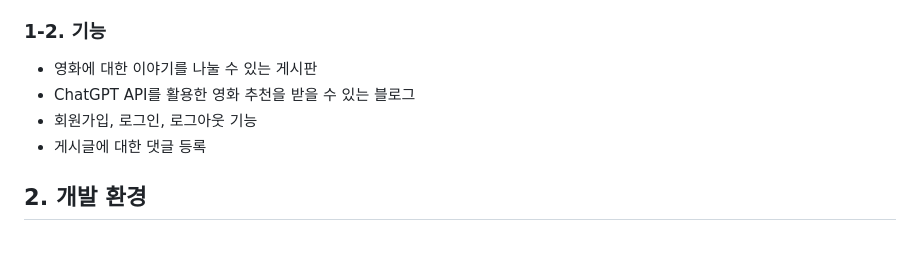
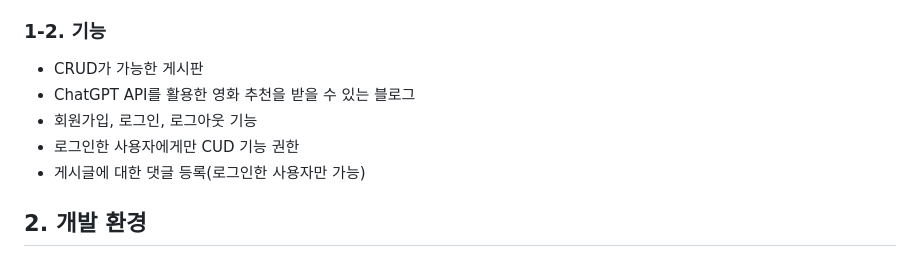
Before and after one commit to jkhwang150/ormi_miniproject_blog, a Markdown page: README.md, the part around the change. Rendered like a GitHub page.

```diff
--- a/README.md
+++ b/README.md
@@ -14,10 +14,11 @@
 - 영화 추천이 가능한 블로그
 - 최신 영화 소식을 접할 수 있는 블로그
 ### 1-2. 기능
-- 영화에 대한 이야기를 나눌 수 있는 게시판
+- CRUD가 가능한 게시판
 - ChatGPT API를 활용한 영화 추천을 받을 수 있는 블로그
 - 회원가입, 로그인, 로그아웃 기능
-- 게시글에 대한 댓글 등록
+- 로그인한 사용자에게만 CUD 기능 권한
+- 게시글에 대한 댓글 등록(로그인한 사용자만 가능)
 
 ## 2. 개발 환경
 ### 2-1. 개발환경
```
